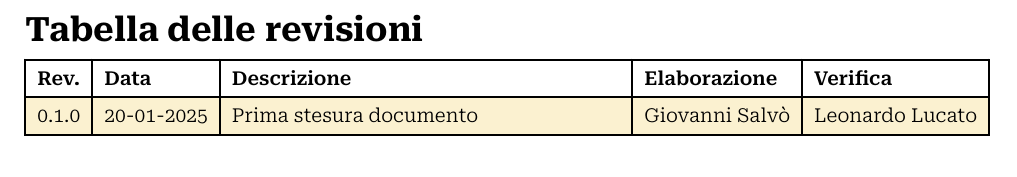
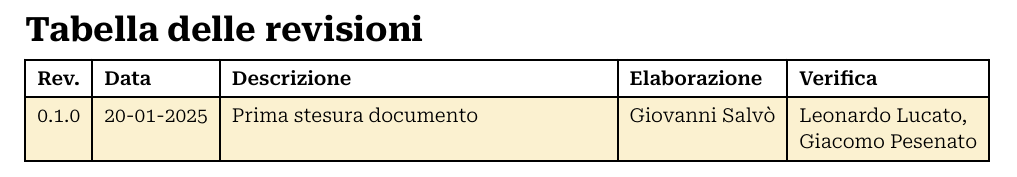
Before and after one commit to Archi7echs-Team/archi7echs-team.github.io, a Typst document (documents/RTB/Interni/Verbali/2025-01-14.typ): part of page 2 of 6, cut so that both start at the same text. Compiled offline with Typst 0.15.

Commit message:
verifica

```diff
--- a/documents/RTB/Interni/Verbali/2025-01-14.typ
+++ b/documents/RTB/Interni/Verbali/2025-01-14.typ
@@ -8,7 +8,7 @@
   show_outline: true,
   outline_depth: 1,
   changelog: (
-    "0.1.0", "20-01-2025",  "Prima stesura documento", p.salvo, p.lucato,
+    "0.1.0", "20-01-2025",  "Prima stesura documento", p.salvo, (p.lucato, p.pesenato),
   )
 )
 
```
